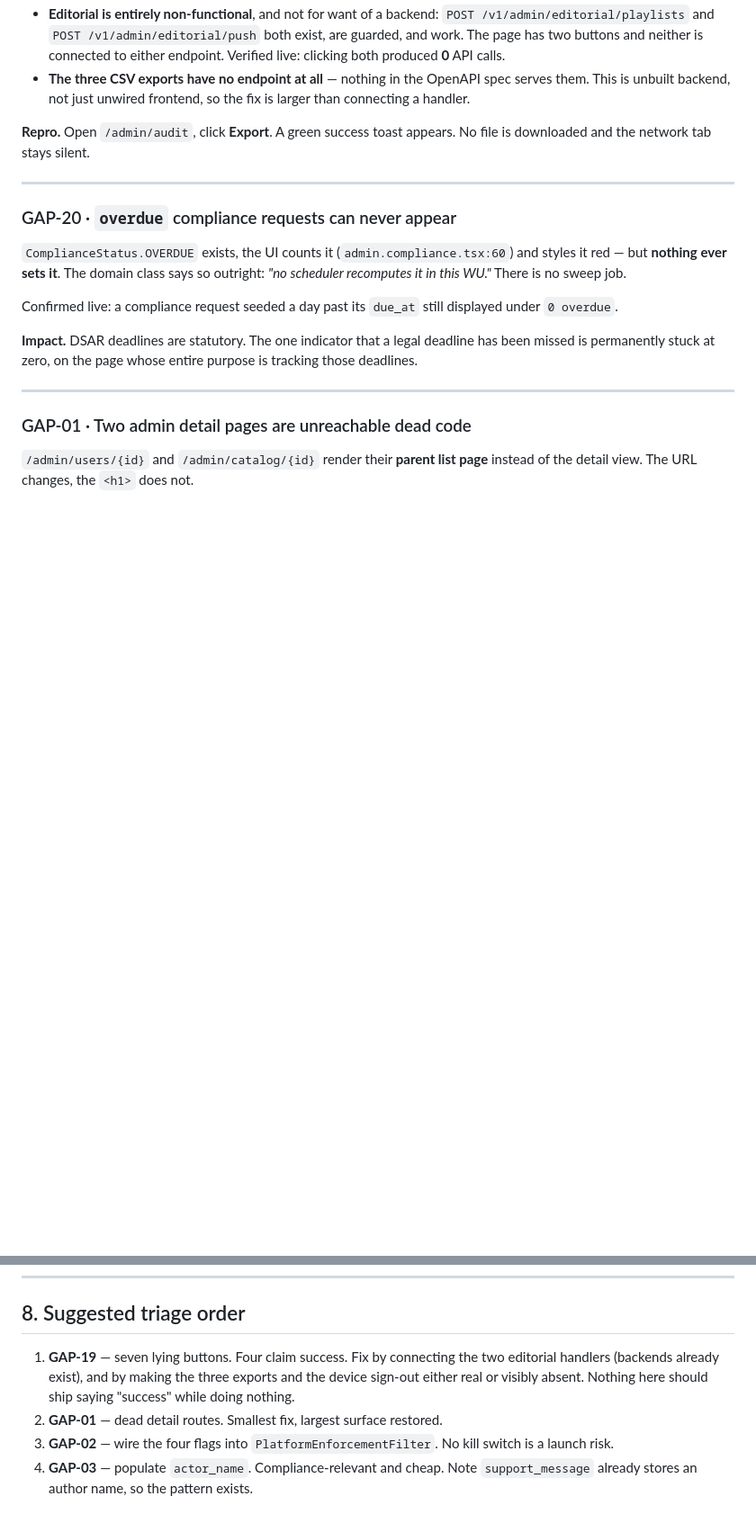
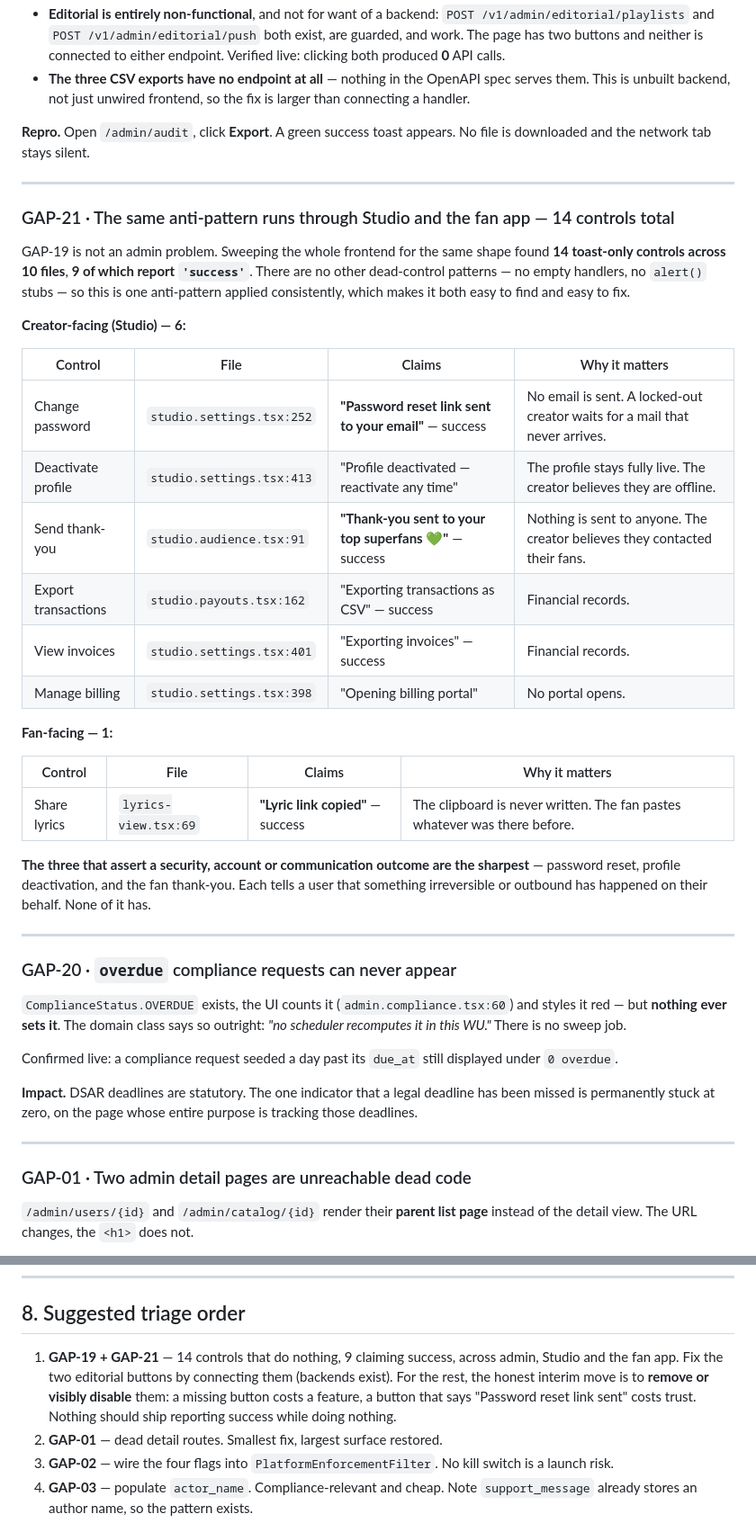
Before and after one commit to Shakvilla/beatzmedia, a Markdown page: docs/qa/2026-08-08-admin-gap-report.md, 2 parts joined by grey strips. Shown at 90% size. Rendered like a GitHub page; blank space fills up the shorter version.

Commit message:
docs(qa): the placebo-button pattern is app-wide, not admin-only
Swept the whole frontend for the shape found in the admin console. 14
toast-only controls across 10 files, 9 reporting 'success'. No other
dead-control patterns exist — no empty handlers, no alert stubs — so this is
one anti-pattern applied consistently.

Six are creator-facing and three assert outcomes that never happen:
'Password reset link sent to your email' sends no mail, 'Profile deactivated'
leaves the profile live, and 'Thank-you sent to your top superfans' contacts
nobody. One is fan-facing: sharing lyrics reports the link was copied without
writing the clipboard.

Co-Authored-By: Claude Opus 5 <noreply@anthropic.com>

```diff
--- a/docs/qa/2026-08-08-admin-gap-report.md
+++ b/docs/qa/2026-08-08-admin-gap-report.md
@@ -105,6 +105,36 @@ Three consequences worth separating:
 
 **Repro.** Open `/admin/audit`, click **Export**. A green success toast appears. No file is
 downloaded and the network tab stays silent.
+
+---
+
+### GAP-21 · The same anti-pattern runs through Studio and the fan app — 14 controls total
+
+GAP-19 is not an admin problem. Sweeping the whole frontend for the same shape found **14
+toast-only controls across 10 files**, **9 of which report `'success'`**. There are no other
+dead-control patterns — no empty handlers, no `alert()` stubs — so this is one anti-pattern applied
+consistently, which makes it both easy to find and easy to fix.
+
+**Creator-facing (Studio) — 6:**
+
+| Control | File | Claims | Why it matters |
+|---|---|---|---|
+| Change password | `studio.settings.tsx:252` | **"Password reset link sent to your email"** — success | No email is sent. A locked-out creator waits for a mail that never arrives. |
+| Deactivate profile | `studio.settings.tsx:413` | "Profile deactivated — reactivate any time" | The profile stays fully live. The creator believes they are offline. |
+| Send thank-you | `studio.audience.tsx:91` | **"Thank-you sent to your top superfans 💚"** — success | Nothing is sent to anyone. The creator believes they contacted their fans. |
+| Export transactions | `studio.payouts.tsx:162` | "Exporting transactions as CSV" — success | Financial records. |
+| View invoices | `studio.settings.tsx:401` | "Exporting invoices" — success | Financial records. |
+| Manage billing | `studio.settings.tsx:398` | "Opening billing portal" | No portal opens. |
+
+**Fan-facing — 1:**
+
+| Control | File | Claims | Why it matters |
+|---|---|---|---|
+| Share lyrics | `lyrics-view.tsx:69` | **"Lyric link copied"** — success | The clipboard is never written. The fan pastes whatever was there before. |
+
+**The three that assert a security, account or communication outcome are the sharpest** — password
+reset, profile deactivation, and the fan thank-you. Each tells a user that something irreversible or
+outbound has happened on their behalf. None of it has.
 
 ---
 
@@ -367,9 +397,11 @@ Listed so this report is not mistaken for full coverage.
 
 ## 8. Suggested triage order
 
-1. **GAP-19** — seven lying buttons. Four claim success. Fix by connecting the two editorial handlers
-   (backends already exist), and by making the three exports and the device sign-out either real or
-   visibly absent. Nothing here should ship saying "success" while doing nothing.
+1. **GAP-19 + GAP-21** — 14 controls that do nothing, 9 claiming success, across admin, Studio and
+   the fan app. Fix the two editorial buttons by connecting them (backends exist). For the rest,
+   the honest interim move is to **remove or visibly disable** them: a missing button costs a
+   feature, a button that says "Password reset link sent" costs trust. Nothing should ship
+   reporting success while doing nothing.
 2. **GAP-01** — dead detail routes. Smallest fix, largest surface restored.
 3. **GAP-02** — wire the four flags into `PlatformEnforcementFilter`. No kill switch is a launch risk.
 4. **GAP-03** — populate `actor_name`. Compliance-relevant and cheap. Note `support_message` already
```
